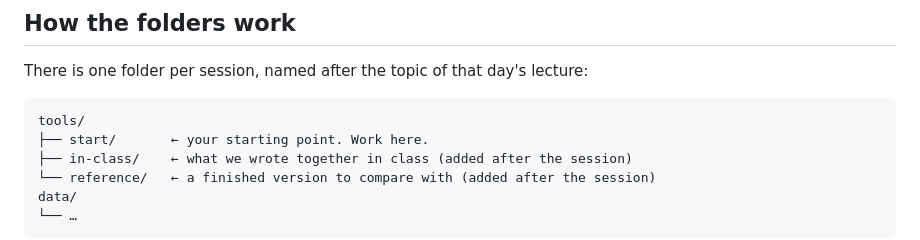
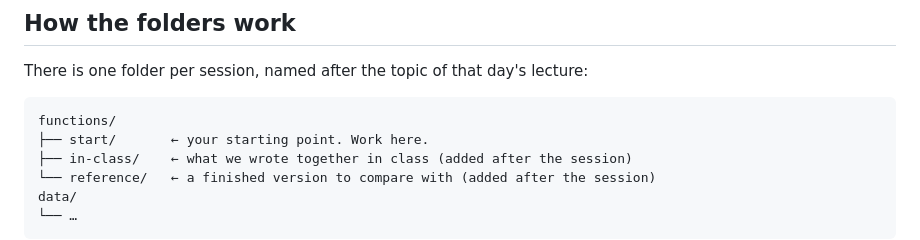
Before and after one commit to Andrexus08/Programming-exercises, a Markdown page: README.md, the part around the change. GitHub-like rendering.

Commit message:
Corrected the name of the folder in the README file.

````diff
--- a/README.md
+++ b/README.md
@@ -31,7 +31,7 @@ The new session folder now appears in VS Code.
 There is one folder per session, named after the topic of that day's lecture:
 
 ```
-tools/
+functions/
 ├── start/       ← your starting point. Work here.
 ├── in-class/    ← what we wrote together in class (added after the session)
 └── reference/   ← a finished version to compare with (added after the session)
````
